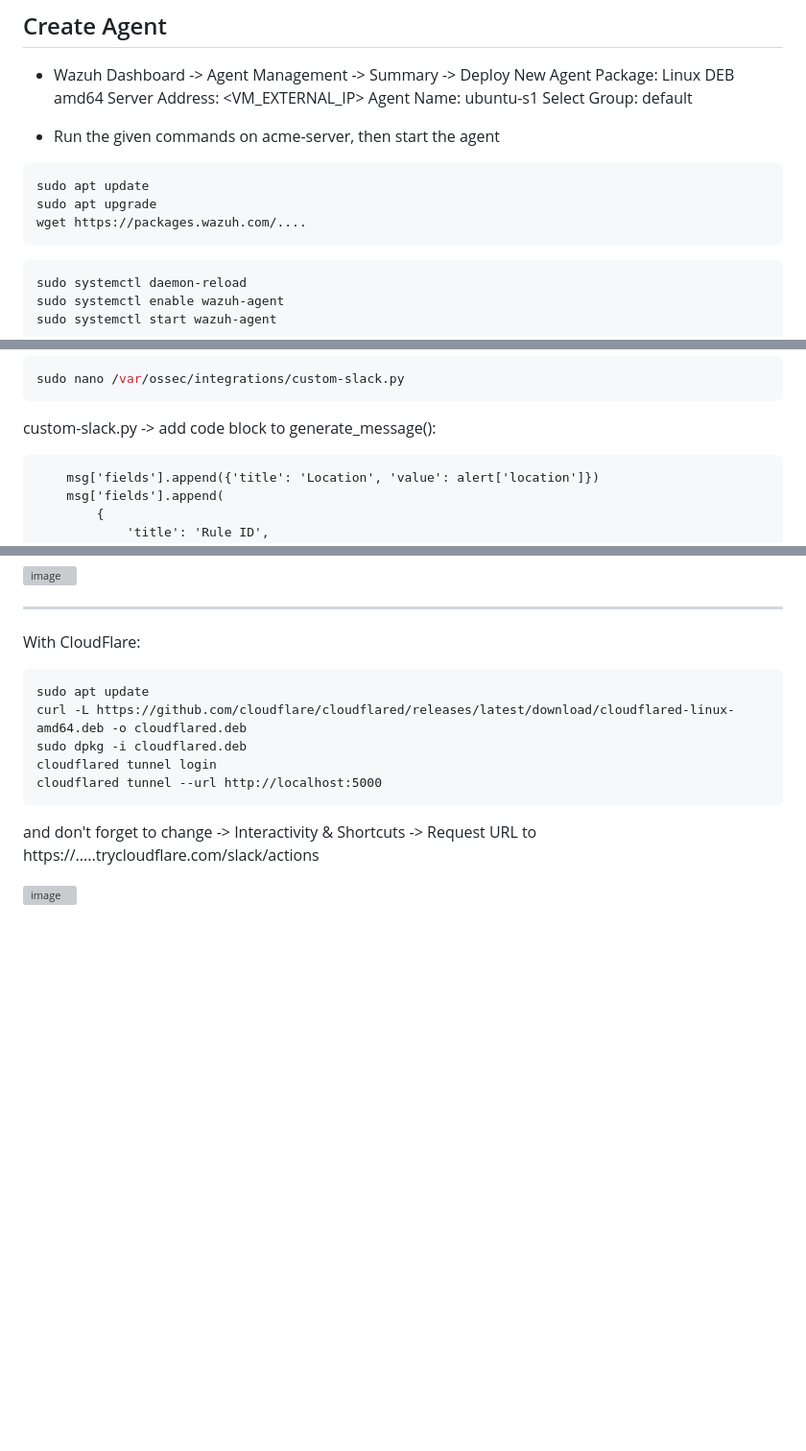
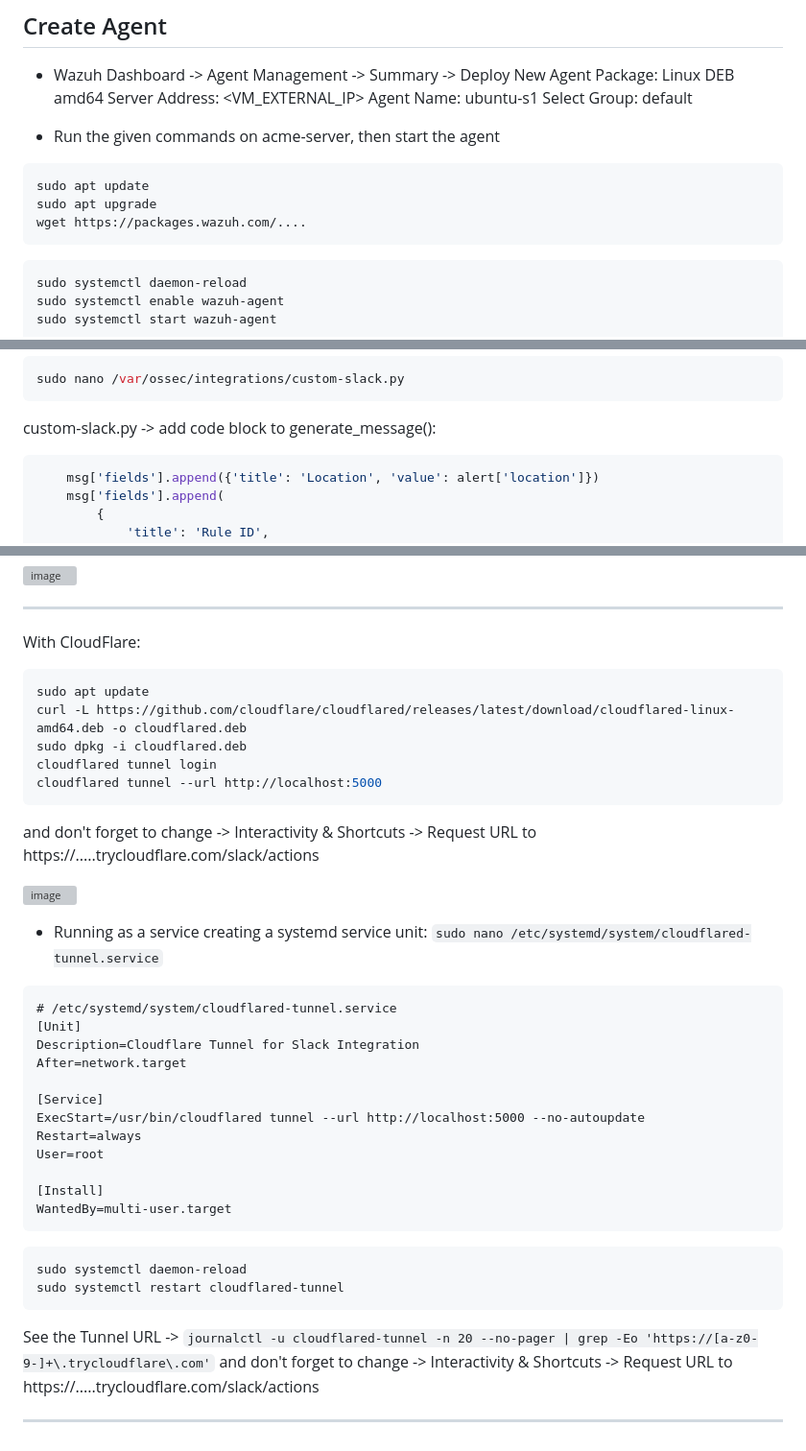
Before and after one commit to sefatuter/acme-siem, a Markdown page: README.md, 3 parts joined by grey strips. Shown at 96% size. Rendered like a GitHub page; blank space fills up the shorter version; grey boxes are pictures that could not be loaded.

````diff
--- a/README.md
+++ b/README.md
@@ -60,12 +60,12 @@ Agent Name: ubuntu-s1
 Select Group: default
 
 - Run the given commands on acme-server, then start the agent
-```
+```bash
 sudo apt update
 sudo apt upgrade
 wget https://packages.wazuh.com/....
 ```
-```
+```bash
 sudo systemctl daemon-reload
 sudo systemctl enable wazuh-agent
 sudo systemctl start wazuh-agent
@@ -177,7 +177,7 @@ chmod 755 /var/ossec/integrations/custom-slack.py
 sudo nano /var/ossec/integrations/custom-slack.py
 ```
 custom-slack.py -> add code block to generate_message():
-```
+```py
     msg['fields'].append({'title': 'Location', 'value': alert['location']})
     msg['fields'].append(
         {
@@ -229,7 +229,7 @@ and don't forget to change -> Interactivity & Shortcuts -> Request URL to https:
 ---
 
 With CloudFlare:
-```
+```bash
 sudo apt update
 curl -L https://github.com/cloudflare/cloudflared/releases/latest/download/cloudflared-linux-amd64.deb -o cloudflared.deb
 sudo dpkg -i cloudflared.deb
@@ -239,3 +239,31 @@ cloudflared tunnel --url http://localhost:5000
 and don't forget to change -> Interactivity & Shortcuts -> Request URL to https://.....trycloudflare.com/slack/actions
 
 ![image](https://github.com/user-attachments/assets/7c83e545-a1fb-4193-afed-2c564d11aea7)
+
+- Running as a service
+creating a systemd service unit:
+```sudo nano /etc/systemd/system/cloudflared-tunnel.service```
+
+```service
+# /etc/systemd/system/cloudflared-tunnel.service
+[Unit]
+Description=Cloudflare Tunnel for Slack Integration
+After=network.target
+
+[Service]
+ExecStart=/usr/bin/cloudflared tunnel --url http://localhost:5000 --no-autoupdate
+Restart=always
+User=root
+
+[Install]
+WantedBy=multi-user.target
+```
+```bash
+sudo systemctl daemon-reload
+sudo systemctl restart cloudflared-tunnel
+```
+
+See the Tunnel URL -> ```journalctl -u cloudflared-tunnel -n 20 --no-pager | grep -Eo 'https://[a-z0-9-]+\.trycloudflare\.com'```
+and don't forget to change -> Interactivity & Shortcuts -> Request URL to https://.....trycloudflare.com/slack/actions
+
+---
````
